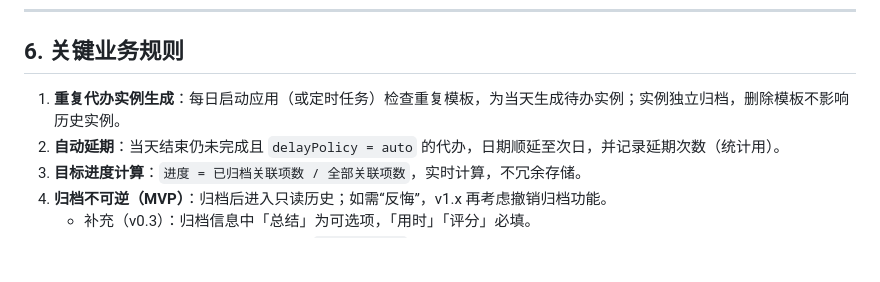
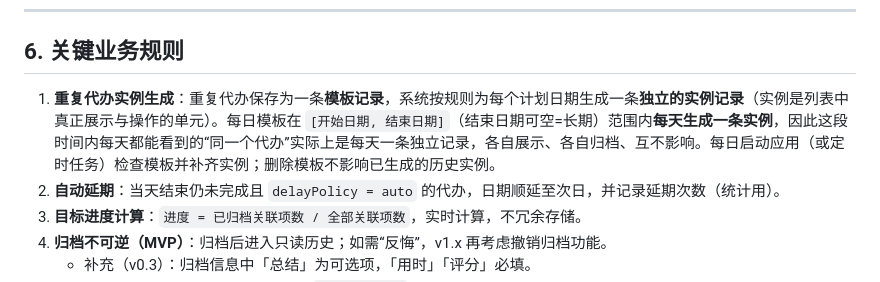
Before and after one commit to Cheliji/shiguang, a Markdown page: docs/产品设计文档.md, the part around the change. Drawn GitHub-style; blank space fills up the shorter version.

Commit message:
docs: 明确每日重复的实例化语义（范围内每天一条独立实例记录）

```diff
--- a/docs/产品设计文档.md
+++ b/docs/产品设计文档.md
@@ -259,7 +259,7 @@
 
 ## 6. 关键业务规则
 
-1. **重复代办实例生成**：每日启动应用（或定时任务）检查重复模板，为当天生成待办实例；实例独立归档，删除模板不影响历史实例。
+1. **重复代办实例生成**：重复代办保存为一条**模板记录**，系统按规则为每个计划日期生成一条**独立的实例记录**（实例是列表中真正展示与操作的单元）。每日模板在 `[开始日期, 结束日期]`（结束日期可空=长期）范围内**每天生成一条实例**，因此这段时间内每天都能看到的“同一个代办”实际上是每天一条独立记录，各自展示、各自归档、互不影响。每日启动应用（或定时任务）检查模板并补齐实例；删除模板不影响已生成的历史实例。
 2. **自动延期**：当天结束仍未完成且 `delayPolicy = auto` 的代办，日期顺延至次日，并记录延期次数（统计用）。
 3. **目标进度计算**：`进度 = 已归档关联项数 / 全部关联项数`，实时计算，不冗余存储。
 4. **归档不可逆（MVP）**：归档后进入只读历史；如需“反悔”，v1.x 再考虑撤销归档功能。
```
Also changed, not shown: docs/技术设计文档.md (+2 -0 lines), 1 other file.
